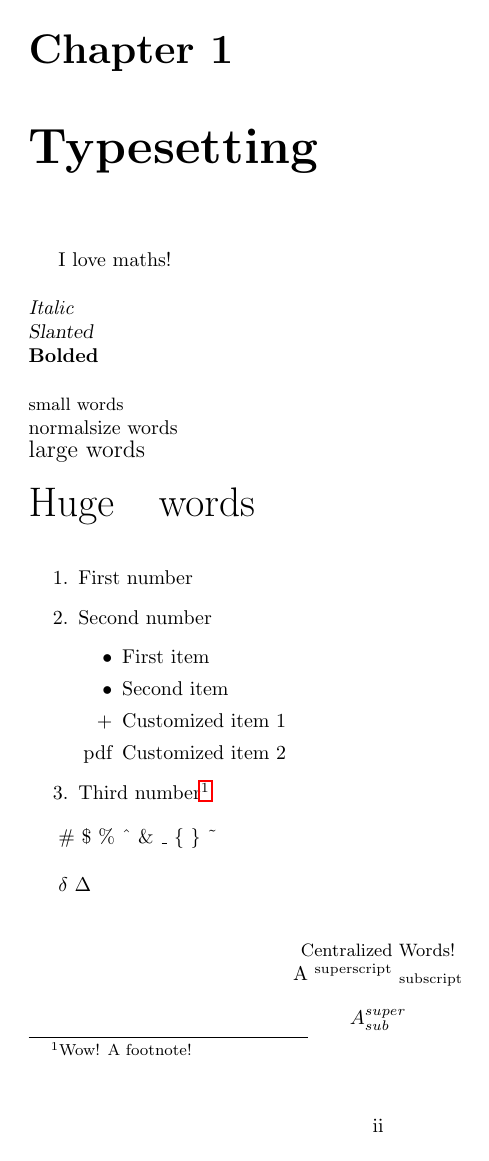
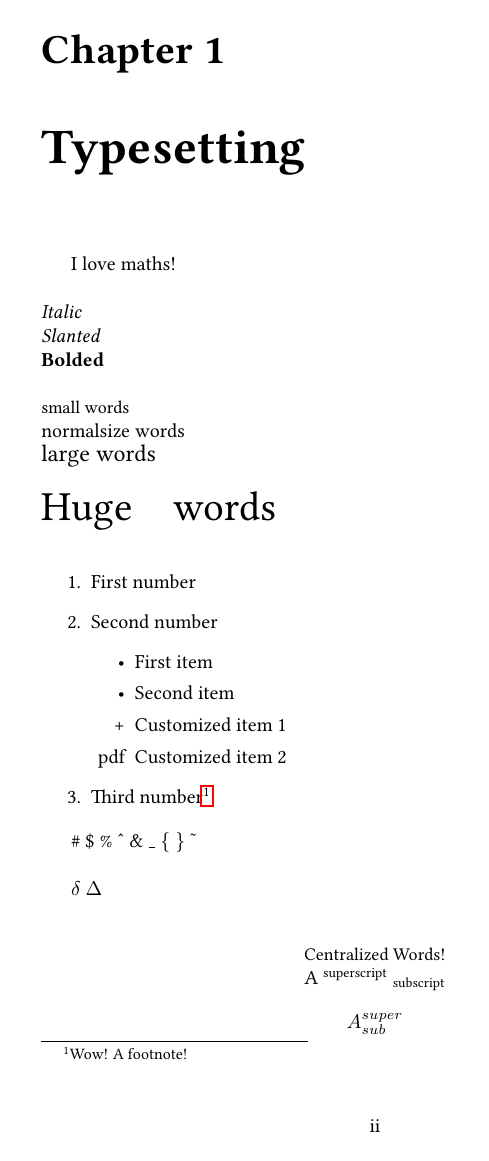
Before and after one commit to greenone092/Latex-Tutorial, a LaTeX document (Article Tutorial/Tutorial.tex): page 3 of 8. Compiled offline with pdfLaTeX.

Commit message:
Font Changing
This took me really though way too long. Extremely important i'd argue

```diff
--- a/Article Tutorial/Tutorial.tex
+++ b/Article Tutorial/Tutorial.tex
@@ -30,6 +30,19 @@
 
 %Multiple Columns
 \usepackage{multicol}
+
+%%Font changing, this took me way too long.
+%% First, edit the map configuration file updmap.cfg as follows. In a DOS/Command Prompt window, run:
+%% initexmf --edit-config-file updmap
+%% You'll want to edit this in a text editor such as Notepad.
+
+%% Second, add this one line to updmap.cfg and save it:
+%% Map newfont.map (In this case, Map libertine.map)
+
+%% Third, back at the DOS prompt, run:
+%% initexmf --mkmaps
+%%(Ignore any error messages.)
+\usepackage{libertine}
 
 
 %Guesswork, but has to do with the 66 characters per line
```
Also changed, not shown: 3 other files.
